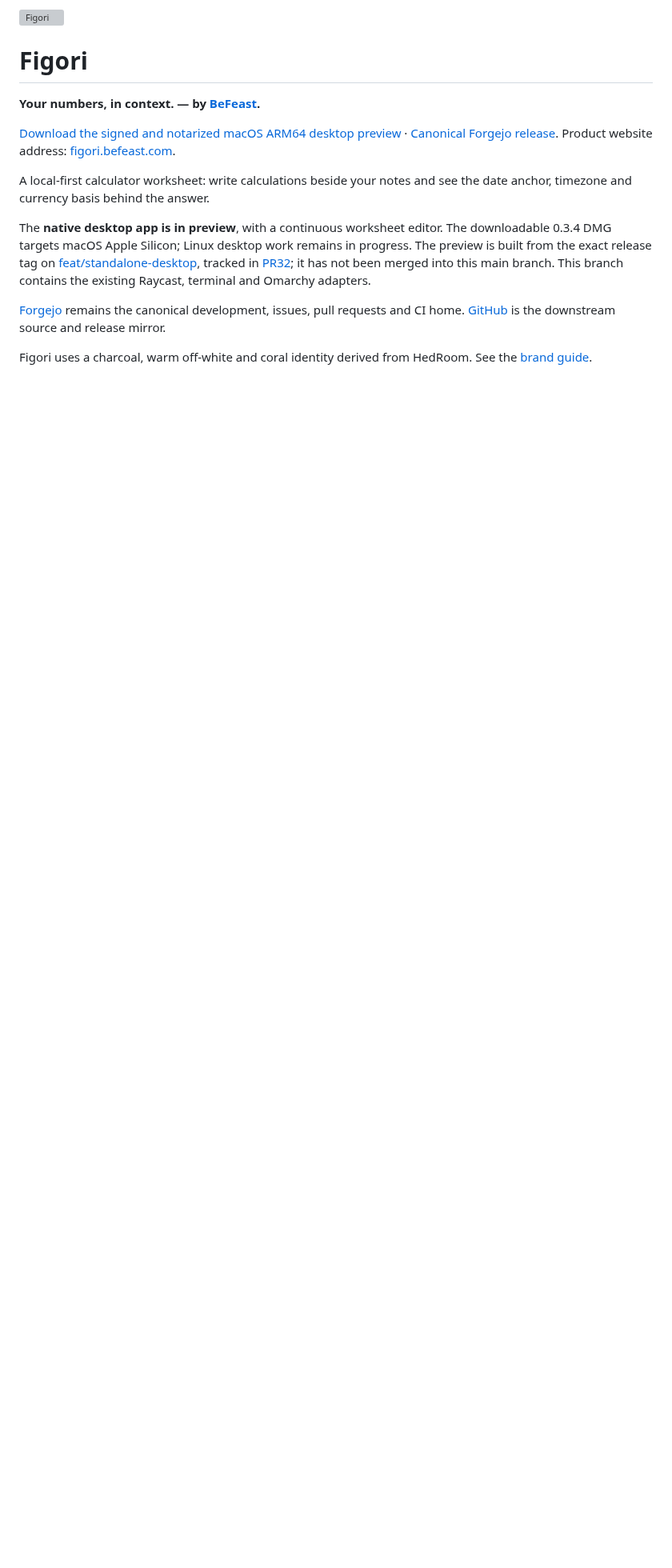
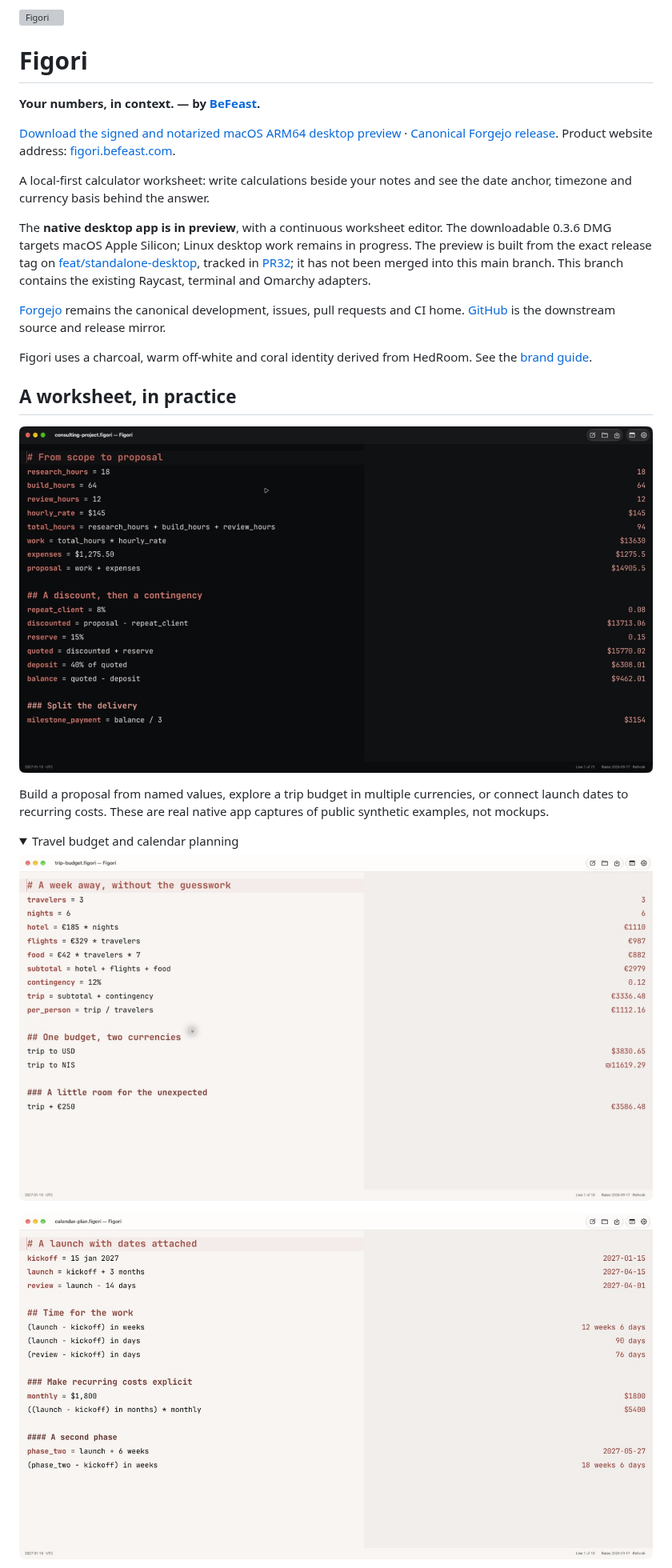
Before and after one commit to BeFeast/figori, a Markdown page: README.md, the part around one of its changes. Shown at 80% size. Rendered like a GitHub page; pictures changed too: site/assets/calendar-plan.jpg (added), site/assets/project-quote.jpg (added), site/assets/trip-budget.jpg (added); folded sections open; blank space fills up the shorter version; grey boxes are pictures that could not be loaded.

Commit message:
docs(site): publish native screenshots and product landing page

```diff
--- a/README.md
+++ b/README.md
@@ -11,8 +11,22 @@
 
 A local-first calculator worksheet: write calculations beside your notes and see the date anchor, timezone and currency basis behind the answer.
 
-The **native desktop app is in preview**, with a continuous worksheet editor. The downloadable 0.3.4 DMG targets macOS Apple Silicon; Linux desktop work remains in progress. The preview is built from the exact release tag on [feat/standalone-desktop](https://git.oklabs.uk/BeFeast/figori/src/branch/feat/standalone-desktop), tracked in [PR32](https://git.oklabs.uk/BeFeast/figori/pulls/32); it has not been merged into this main branch. This branch contains the existing Raycast, terminal and Omarchy adapters.
+The **native desktop app is in preview**, with a continuous worksheet editor. The downloadable 0.3.6 DMG targets macOS Apple Silicon; Linux desktop work remains in progress. The preview is built from the exact release tag on [feat/standalone-desktop](https://git.oklabs.uk/BeFeast/figori/src/branch/feat/standalone-desktop), tracked in [PR32](https://git.oklabs.uk/BeFeast/figori/pulls/32); it has not been merged into this main branch. This branch contains the existing Raycast, terminal and Omarchy adapters.
 
 [Forgejo](https://git.oklabs.uk/BeFeast/figori) remains the canonical development, issues, pull requests and CI home. [GitHub](https://github.com/BeFeast/figori) is the downstream source and release mirror.
 
 Figori uses a charcoal, warm off-white and coral identity derived from HedRoom. See the [brand guide](docs/branding.md).
+
+## A worksheet, in practice
+
+![Figori native macOS app calculating a consulting proposal with a discount, contingency and staged payments](site/assets/project-quote.jpg)
+
+Build a proposal from named values, explore a trip budget in multiple currencies, or connect launch dates to recurring costs. These are real native app captures of public synthetic examples, not mockups.
+
+<details>
+<summary>Travel budget and calendar planning</summary>
+
+![Figori trip budget with dated currency conversion results](site/assets/trip-budget.jpg)
+
+![Figori calendar worksheet with kickoff, launch and review dates](site/assets/calendar-plan.jpg)
+
```
Also changed, not shown: other parts of README.md (+4 -1 lines), site/README.md (added, +9 -0 lines), 8 other files.
